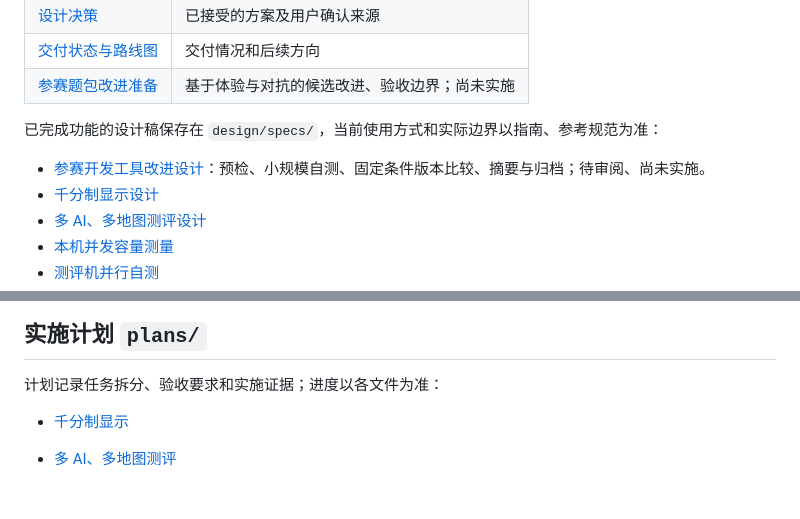
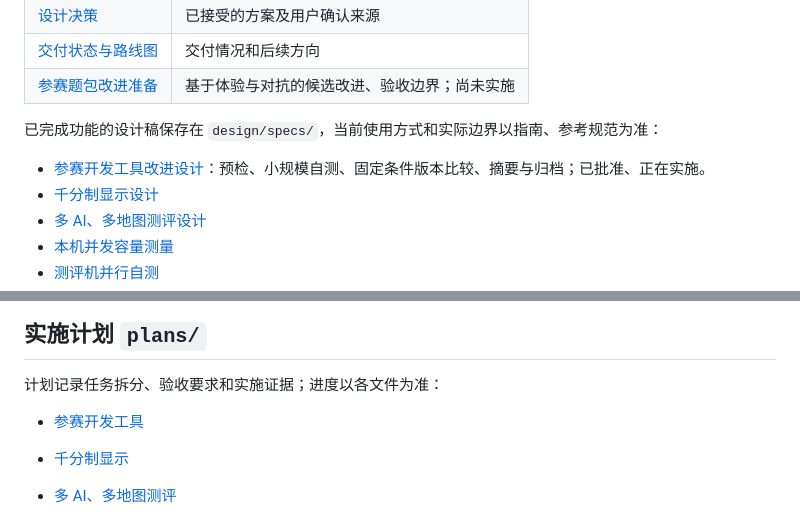
Before and after one commit to C163q/arena-fight-for-flags, a Markdown page: docs/README.md, 2 parts joined by grey strips. Drawn GitHub-style; blank space fills up the shorter version.

Commit message:
docs: plan approved contest development tools implementation

```diff
--- a/docs/README.md
+++ b/docs/README.md
@@ -34,7 +34,7 @@
 
 已完成功能的设计稿保存在 `design/specs/`，当前使用方式和实际边界以指南、参考规范为准：
 
-- [参赛开发工具改进设计](design/specs/2026-10-16-contest-tools-design.md)：预检、小规模自测、固定条件版本比较、摘要与归档；待审阅、尚未实施。
+- [参赛开发工具改进设计](design/specs/2026-10-16-contest-tools-design.md)：预检、小规模自测、固定条件版本比较、摘要与归档；已批准、正在实施。
 - [千分制显示设计](design/specs/2026-10-16-score-presentation.md)
 - [多 AI、多地图测评设计](design/specs/2026-10-16-league-design.md)
 - [本机并发容量测量](design/specs/2026-10-15-jobs-capacity-design.md)
@@ -51,6 +51,7 @@
 
 计划记录任务拆分、验收要求和实施证据；进度以各文件为准：
 
+- [参赛开发工具](plans/2026-10-16-contest-tools.md)
 - [千分制显示](plans/2026-10-16-score-presentation.md)
 - [多 AI、多地图测评](plans/2026-10-16-league.md)
 - [本机并发容量测量](plans/2026-10-15-jobs-capacity.md)
```
Also changed, not shown: docs/plans/2026-10-16-contest-tools.md (added, +84 -0 lines), 1 other file.
